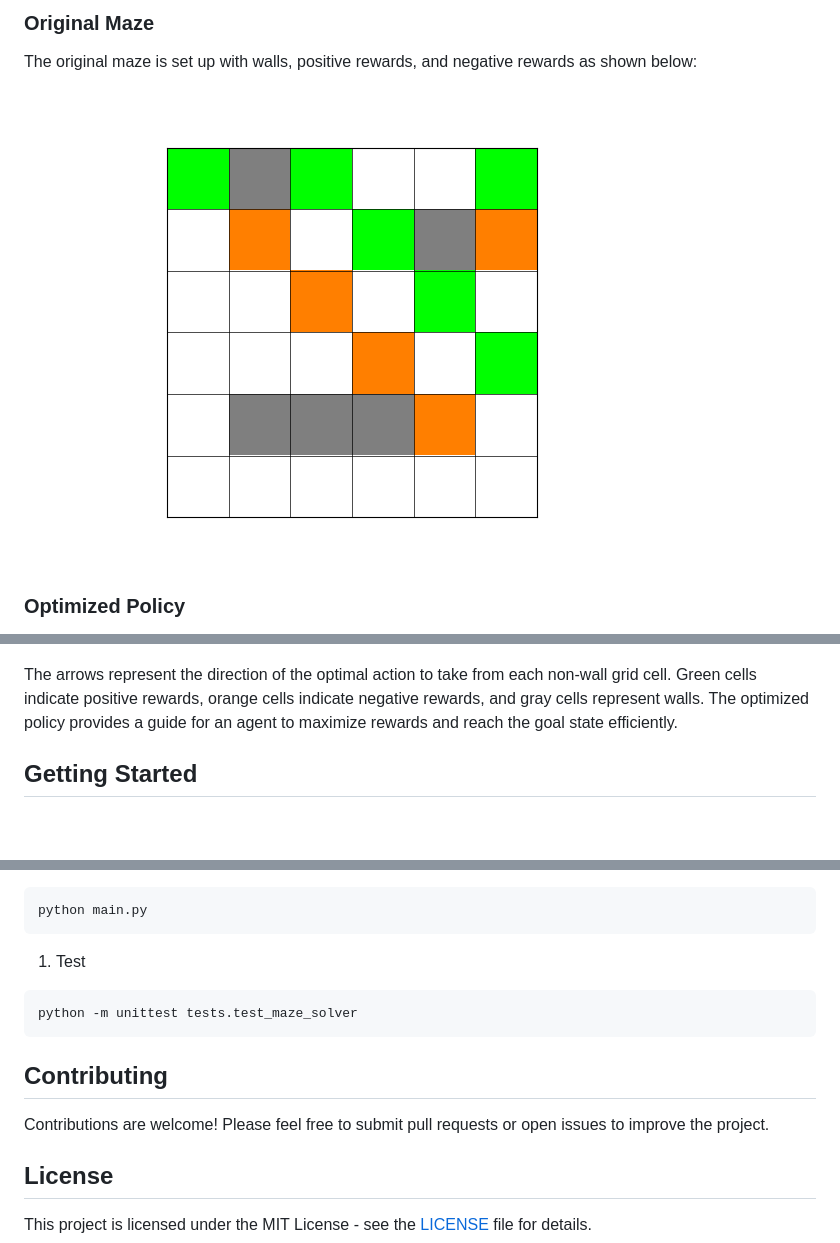
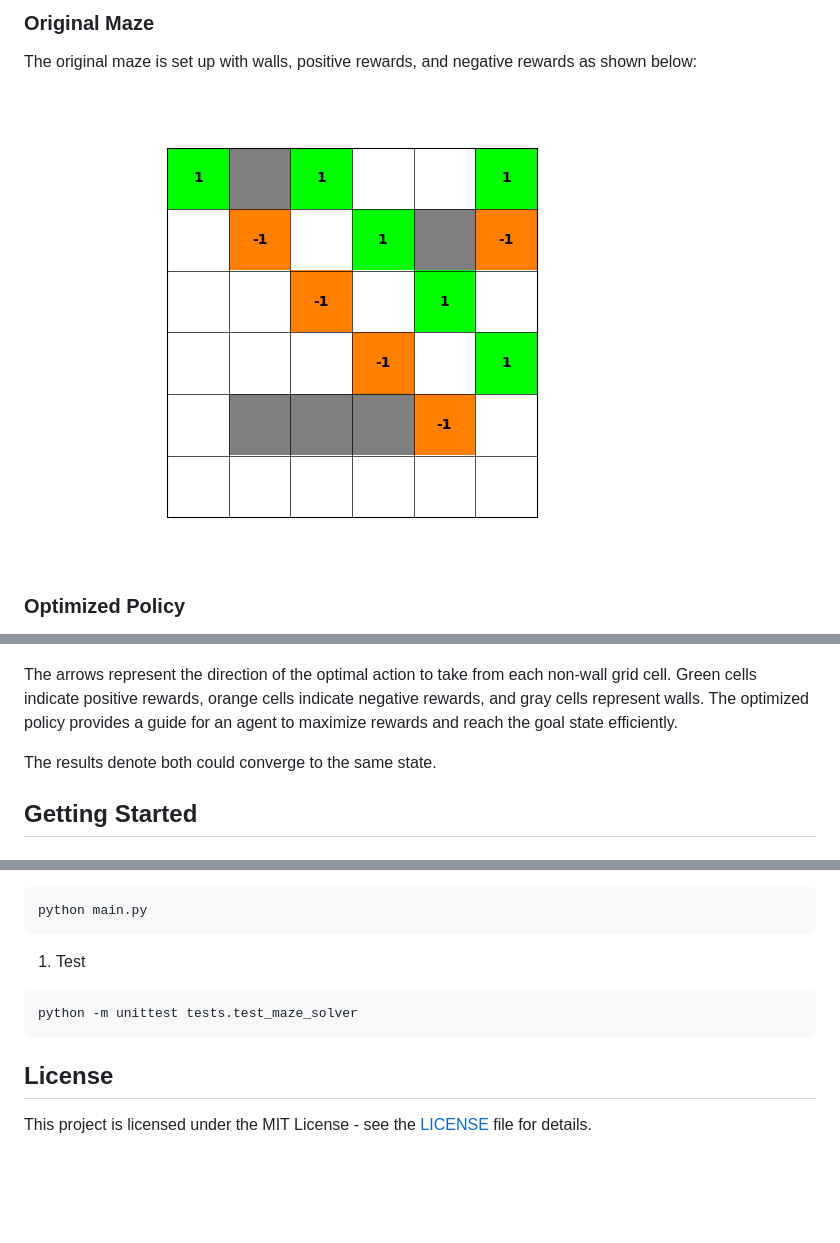
Before and after one commit to H-tr/Agent-Decision-Making, a Markdown page: README.md, 3 parts joined by grey strips. GitHub-like rendering; pictures changed too: asset/ori_maze.png; blank space fills up the shorter version.

````diff
--- a/README.md
+++ b/README.md
@@ -35,6 +35,8 @@ Policy                     |  Utility
 ![Policy Iteration Policy](asset/policy_iteration_policy.png)  |  ![Policy Iteration Utility](asset/policy_iteration_utility.png)
 
 The arrows represent the direction of the optimal action to take from each non-wall grid cell. Green cells indicate positive rewards, orange cells indicate negative rewards, and gray cells represent walls. The optimized policy provides a guide for an agent to maximize rewards and reach the goal state efficiently.
+
+The results denote both could converge to the same state.
 
 ## Getting Started
 
@@ -80,10 +82,6 @@ python main.py
 python -m unittest tests.test_maze_solver
 ```
 
-## Contributing
-
-Contributions are welcome! Please feel free to submit pull requests or open issues to improve the project.
-
 ## License
 
 This project is licensed under the MIT License - see the [LICENSE](LICENSE) file for details.
````
Also changed, not shown: 4 other files.
